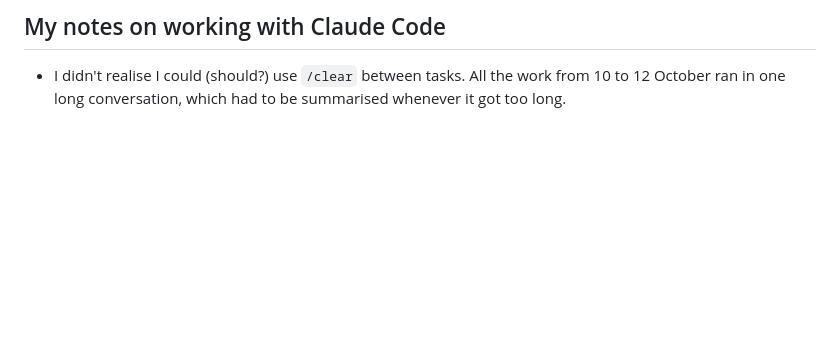
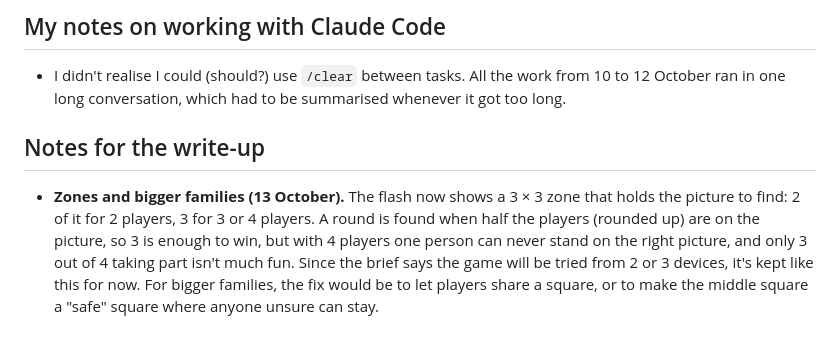
Before and after one commit to MajesticLog/higlo-grid, a Markdown page: docs/ClaudeCode_remarks.md, the part around the change. Drawn GitHub-style; blank space fills up the shorter version.

Commit message:
remarks: zones and bigger families, for the write-up
Co-Authored-By: Claude Opus 5.5 <noreply@anthropic.com>

```diff
--- a/docs/ClaudeCode_remarks.md
+++ b/docs/ClaudeCode_remarks.md
@@ -146,3 +146,7 @@ I went through the game against your research documents and the brief, and ran a
 ## My notes on working with Claude Code
 
 - I didn't realise I could (should?) use `/clear` between tasks. All the work from 10 to 12 October ran in one long conversation, which had to be summarised whenever it got too long.
+
+## Notes for the write-up
+
+- **Zones and bigger families (13 October).** The flash now shows a 3 × 3 zone that holds the picture to find: 2 of it for 2 players, 3 for 3 or 4 players. A round is found when half the players (rounded up) are on the picture, so 3 is enough to win, but with 4 players one person can never stand on the right picture, and only 3 out of 4 taking part isn't much fun. Since the brief says the game will be tried from 2 or 3 devices, it's kept like this for now. For bigger families, the fix would be to let players share a square, or to make the middle square a "safe" square where anyone unsure can stay.
```
